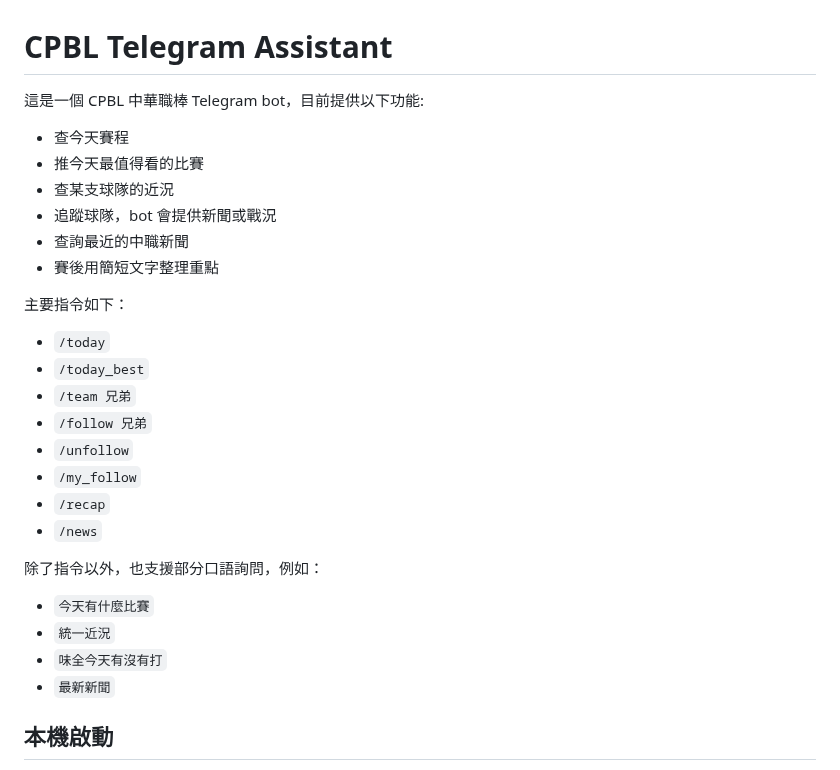
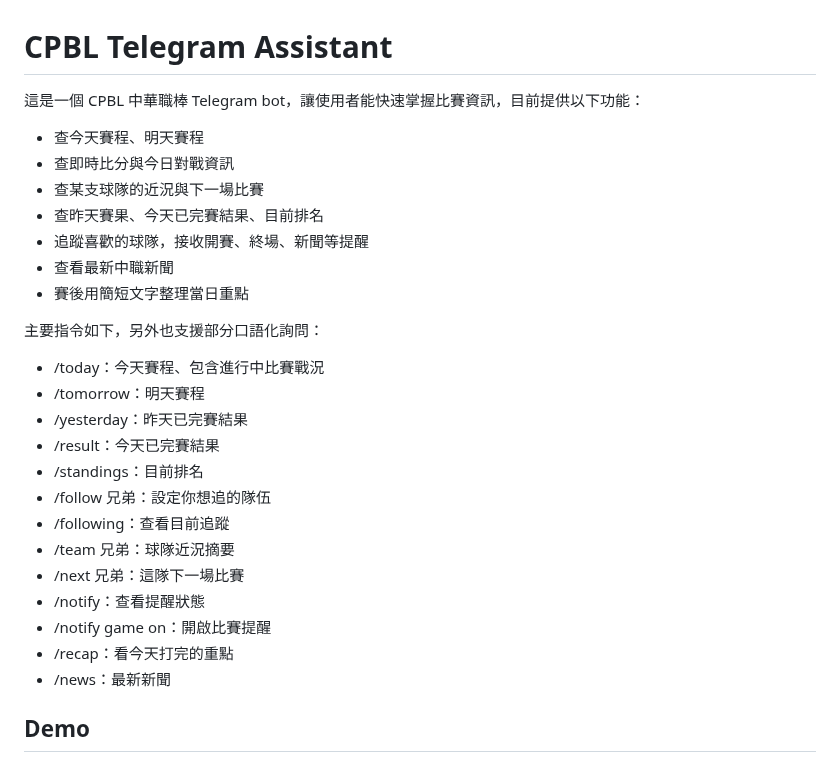
Before and after one commit to Bikerbyte/Baseball_Bot, a Markdown page: README.md, the part around one of its changes. GitHub-like rendering.

```diff
--- a/README.md
+++ b/README.md
@@ -1,29 +1,29 @@
 # CPBL Telegram Assistant
 
-這是一個 CPBL 中華職棒 Telegram bot，目前提供以下功能:
-- 查今天賽程
-- 推今天最值得看的比賽
-- 查某支球隊的近況
-- 追蹤球隊，bot 會提供新聞或戰況
-- 查詢最近的中職新聞
-- 賽後用簡短文字整理重點
+這是一個 CPBL 中華職棒 Telegram bot，讓使用者能快速掌握比賽資訊，目前提供以下功能：
+- 查今天賽程、明天賽程
+- 查即時比分與今日對戰資訊
+- 查某支球隊的近況與下一場比賽
+- 查昨天賽果、今天已完賽結果、目前排名
+- 追蹤喜歡的球隊，接收開賽、終場、新聞等提醒
+- 查看最新中職新聞
+- 賽後用簡短文字整理當日重點
 
-主要指令如下：
-- `/today`
-- `/today_best`
-- `/team 兄弟`
-- `/follow 兄弟`
-- `/unfollow`
-- `/my_follow`
-- `/recap`
-- `/news`
-
-除了指令以外，也支援部分口語詢問，例如：
-- `今天有什麼比賽`
-- `統一近況`
-- `味全今天有沒有打`
-- `最新新聞`
+主要指令如下，另外也支援部分口語化詢問：
+- /today：今天賽程、包含進行中比賽戰況
+- /tomorrow：明天賽程
+- /yesterday：昨天已完賽結果
+- /result：今天已完賽結果
+- /standings：目前排名
+- /follow 兄弟：設定你想追的隊伍
+- /following：查看目前追蹤
+- /team 兄弟：球隊近況摘要
+- /next 兄弟：這隊下一場比賽
+- /notify：查看提醒狀態
+- /notify game on：開啟比賽提醒
+- /recap：看今天打完的重點
+- /news：最新新聞
 
 
-## 本機啟動
+## Demo
 
```
Also changed, not shown: other parts of README.md (+8 -5 lines), docs/demo/image-1.png (added), docs/demo/image.png (added), 3 other files.
